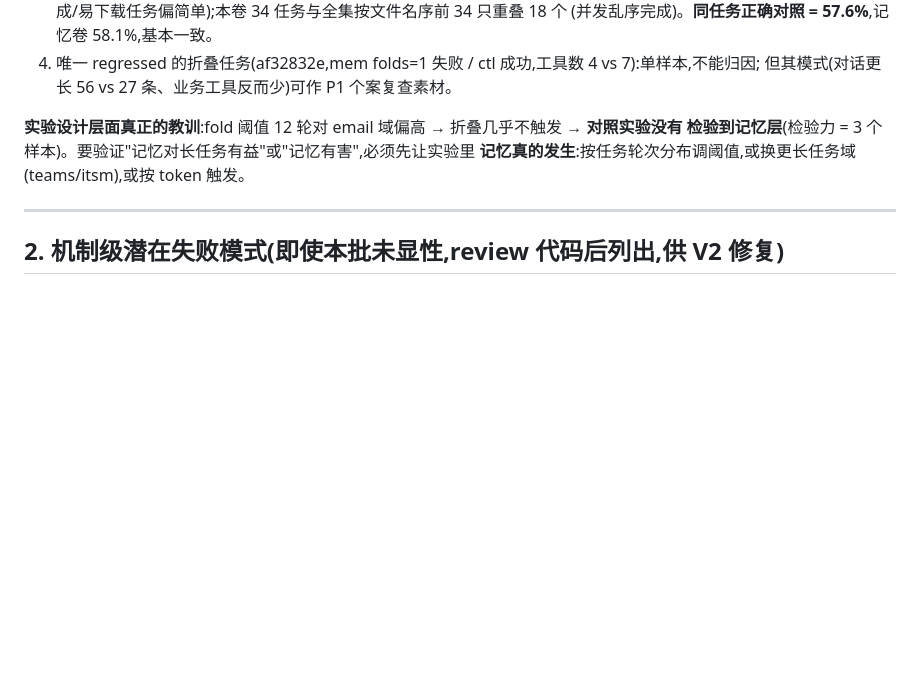
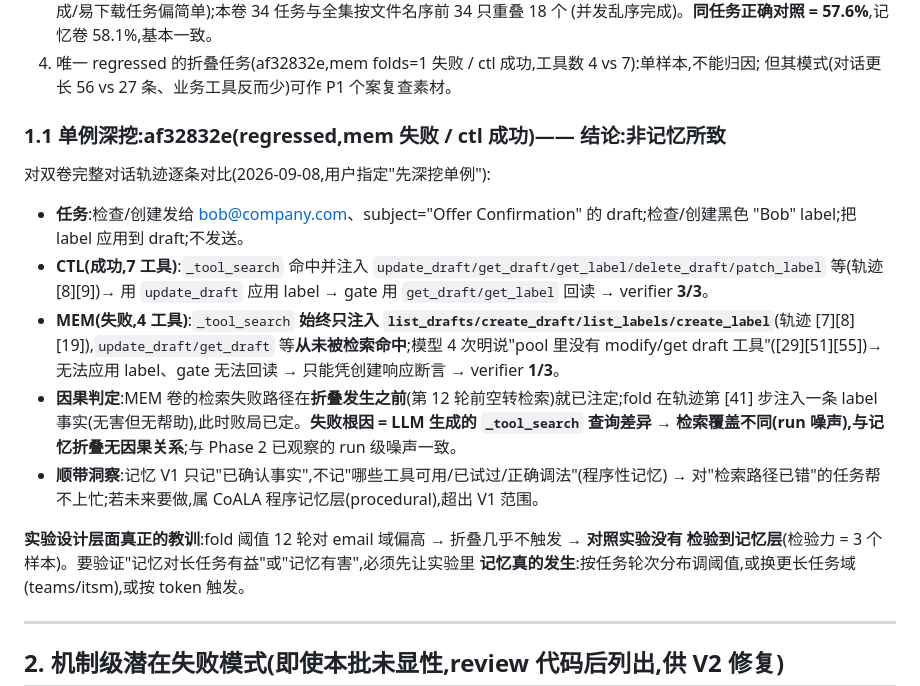
Before and after one commit to Znic11/enterprise-agent-control-plane, a Markdown page: docs/memory_eval_analysis.md, the part around the change. Rendered like a GitHub page; blank space fills up the shorter version.

Commit message:
docs: 单例深挖 af32832e(regressed 折叠任务)—— 失败根因是 _tool_search 检索覆盖差异(run 噪声),非记忆折叠所致;gate 回读工具缺失 + 检索未命中 update_draft,败局在折叠前已定

```diff
--- a/docs/memory_eval_analysis.md
+++ b/docs/memory_eval_analysis.md
@@ -29,6 +29,16 @@
    (并发乱序完成)。**同任务正确对照 = 57.6%**,记忆卷 58.1%,基本一致。
 4. 唯一 regressed 的折叠任务(af32832e,mem folds=1 失败 / ctl 成功,工具数 4 vs 7):单样本,不能归因;
    但其模式(对话更长 56 vs 27 条、业务工具反而少)可作 P1 个案复查素材。
+
+### 1.1 单例深挖:af32832e(regressed,mem 失败 / ctl 成功)—— 结论:非记忆所致
+
+对双卷完整对话轨迹逐条对比(2026-09-08,用户指定"先深挖单例"):
+
+- **任务**:检查/创建发给 bob@company.com、subject="Offer Confirmation" 的 draft;检查/创建黑色 "Bob" label;把 label 应用到 draft;不发送。
+- **CTL(成功,7 工具)**:`_tool_search` 命中并注入 `update_draft/get_draft/get_label/delete_draft/patch_label` 等(轨迹 [8][9])→ 用 `update_draft` 应用 label → gate 用 `get_draft/get_label` 回读 → verifier **3/3**。
+- **MEM(失败,4 工具)**:`_tool_search` **始终只注入 `list_drafts/create_draft/list_labels/create_label`**(轨迹 [7][8][19]),`update_draft/get_draft` 等**从未被检索命中**;模型 4 次明说"pool 里没有 modify/get draft 工具"([29][51][55])→ 无法应用 label、gate 无法回读 → 只能凭创建响应断言 → verifier **1/3**。
+- **因果判定**:MEM 卷的检索失败路径在**折叠发生之前**(第 12 轮前空转检索)就已注定;fold 在轨迹第 [41] 步注入一条 label 事实(无害但无帮助),此时败局已定。**失败根因 = LLM 生成的 `_tool_search` 查询差异 → 检索覆盖不同(run 噪声),与记忆折叠无因果关系**;与 Phase 2 已观察的 run 级噪声一致。
+- **顺带洞察**:记忆 V1 只记"已确认事实",不记"哪些工具可用/已试过/正确调法"(程序性记忆) → 对"检索路径已错"的任务帮不上忙;若未来要做,属 CoALA 程序记忆层(procedural),超出 V1 范围。
 
 **实验设计层面真正的教训**:fold 阈值 12 轮对 email 域偏高 → 折叠几乎不触发 → **对照实验没有
 检验到记忆层**(检验力 = 3 个样本)。要验证"记忆对长任务有益"或"记忆有害",必须先让实验里
```
